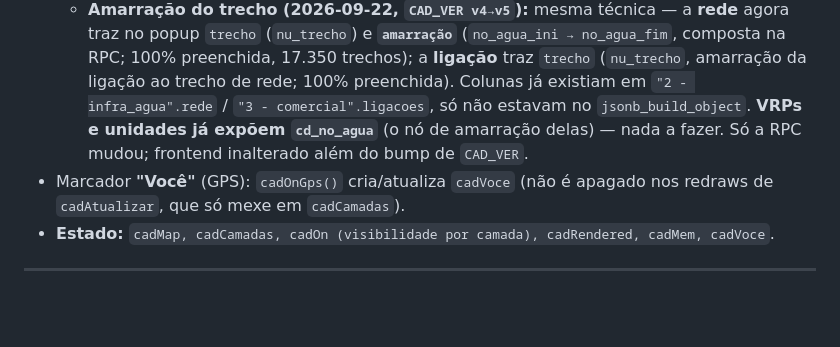
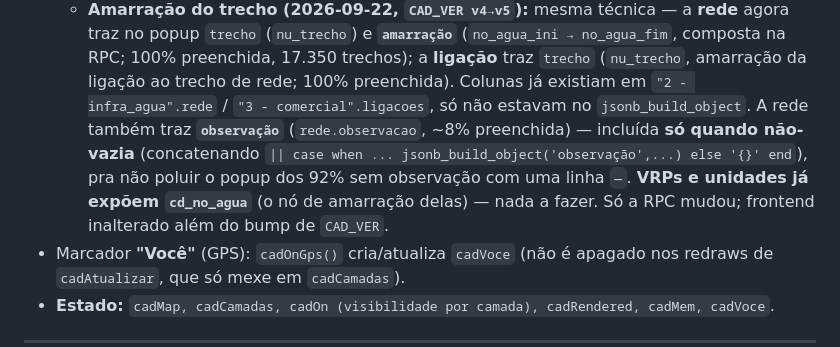
Before and after one commit to sirio369/aguasmg, a Markdown page: docs/MODULOS.md, the part around the change. Rendered like a GitHub page; blank space fills up the shorter version.

Commit message:
Cadastro técnico: incluir observação do trecho de rede no popup
Adiciona rede.observacao (~8% preenchida) ao popup da rede, incluída só
quando não-vazia (concatenação condicional no jsonb) para não mostrar
"observação: —" nos 92% sem observação. Só a RPC app_cadastro_geojson
mudou (migração cadastro_geojson_rede_observacao); CAD_VER v5/sw v153
seguem os mesmos (ainda não deployados neste PR).

Co-Authored-By: Claude Opus 4.8 <noreply@anthropic.com>

```diff
--- a/docs/MODULOS.md
+++ b/docs/MODULOS.md
@@ -292,8 +292,10 @@
     `trecho` (`nu_trecho`) e **`amarração`** (`no_agua_ini → no_agua_fim`, composta na RPC; 100% preenchida,
     17.350 trechos); a **ligação** traz `trecho` (`nu_trecho`, amarração da ligação ao trecho de rede;
     100% preenchida). Colunas já existiam em `"2 - infra_agua".rede` / `"3 - comercial".ligacoes`, só não
-    estavam no `jsonb_build_object`. **VRPs e unidades já expõem `cd_no_agua`** (o nó de amarração delas) —
-    nada a fazer. Só a RPC mudou; frontend inalterado além do bump de `CAD_VER`.
+    estavam no `jsonb_build_object`. A rede também traz **`observação`** (`rede.observacao`, ~8% preenchida) —
+    incluída **só quando não-vazia** (concatenando `|| case when ... jsonb_build_object('observação',...) else '{}' end`),
+    pra não poluir o popup dos 92% sem observação com uma linha `—`. **VRPs e unidades já expõem `cd_no_agua`**
+    (o nó de amarração delas) — nada a fazer. Só a RPC mudou; frontend inalterado além do bump de `CAD_VER`.
 - Marcador **"Você"** (GPS): `cadOnGps()` cria/atualiza `cadVoce` (não é apagado nos redraws de
   `cadAtualizar`, que só mexe em `cadCamadas`).
 - **Estado:** `cadMap, cadCamadas, cadOn (visibilidade por camada), cadRendered, cadMem, cadVoce`.
```
